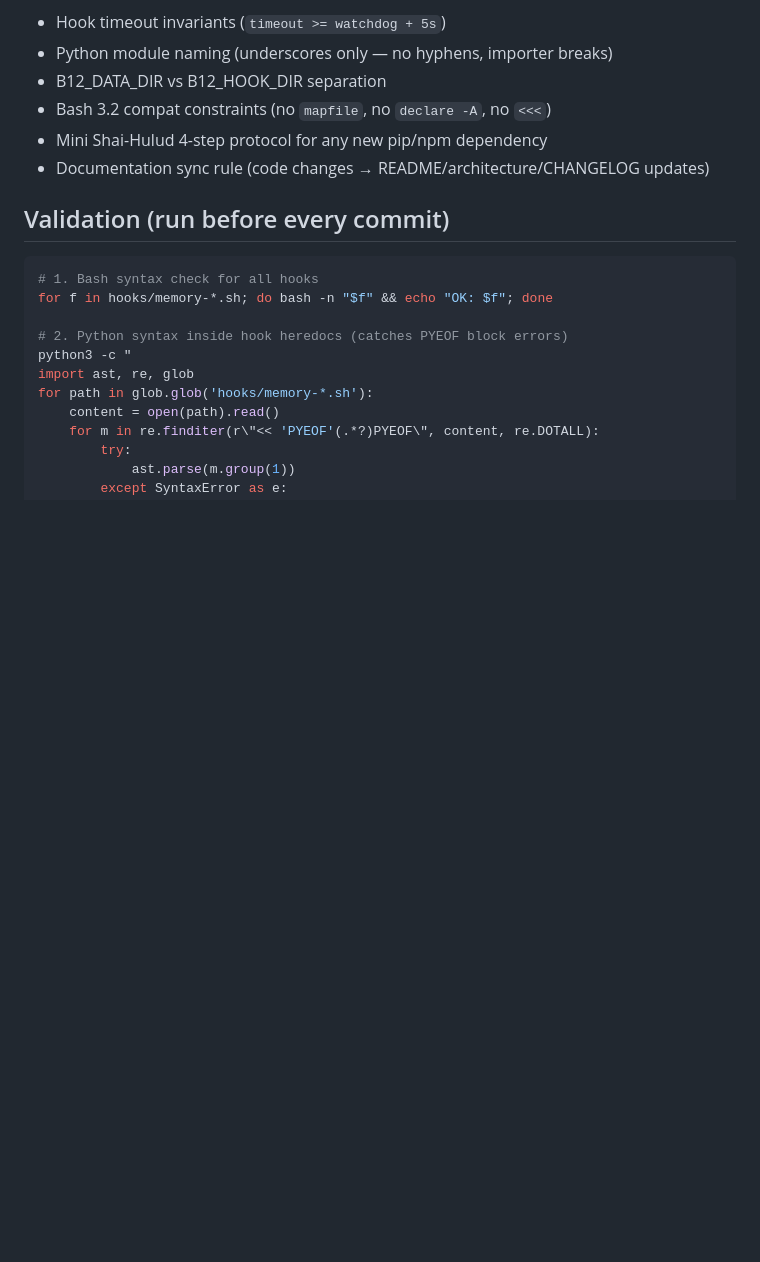
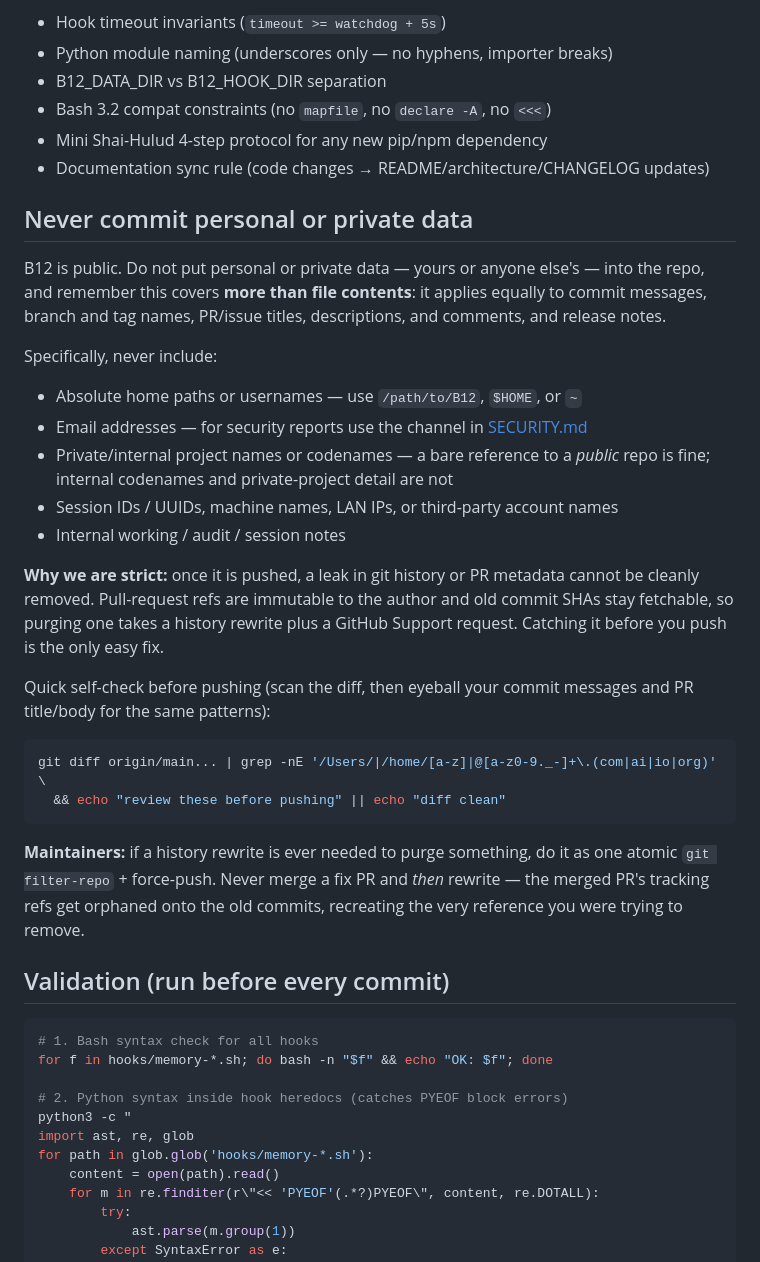
Before and after one commit to dorukardahan/B12, a Markdown page: CONTRIBUTING.md, the part around the change. Drawn GitHub-style; blank space fills up the shorter version.

````diff
--- a/CONTRIBUTING.md
+++ b/CONTRIBUTING.md
@@ -27,6 +27,40 @@ Skim it before opening a PR — it covers:
 - Bash 3.2 compat constraints (no `mapfile`, no `declare -A`, no `<<<`)
 - Mini Shai-Hulud 4-step protocol for any new pip/npm dependency
 - Documentation sync rule (code changes → README/architecture/CHANGELOG updates)
+
+## Never commit personal or private data
+
+B12 is public. Do not put personal or private data — yours or anyone else's —
+into the repo, and remember this covers **more than file contents**: it applies
+equally to commit messages, branch and tag names, PR/issue titles, descriptions,
+and comments, and release notes.
+
+Specifically, never include:
+
+- Absolute home paths or usernames — use `/path/to/B12`, `$HOME`, or `~`
+- Email addresses — for security reports use the channel in [SECURITY.md](SECURITY.md)
+- Private/internal project names or codenames — a bare reference to a *public*
+  repo is fine; internal codenames and private-project detail are not
+- Session IDs / UUIDs, machine names, LAN IPs, or third-party account names
+- Internal working / audit / session notes
+
+**Why we are strict:** once it is pushed, a leak in git history or PR metadata
+cannot be cleanly removed. Pull-request refs are immutable to the author and old
+commit SHAs stay fetchable, so purging one takes a history rewrite plus a GitHub
+Support request. Catching it before you push is the only easy fix.
+
+Quick self-check before pushing (scan the diff, then eyeball your commit
+messages and PR title/body for the same patterns):
+
+```bash
+git diff origin/main... | grep -nE '/Users/|/home/[a-z]|@[a-z0-9._-]+\.(com|ai|io|org)' \
+  && echo "review these before pushing" || echo "diff clean"
+```
+
+**Maintainers:** if a history rewrite is ever needed to purge something, do it
+as one atomic `git filter-repo` + force-push. Never merge a fix PR and *then*
+rewrite — the merged PR's tracking refs get orphaned onto the old commits,
+recreating the very reference you were trying to remove.
 
 ## Validation (run before every commit)
 
````
Also changed, not shown: CLAUDE.md (+56 -6 lines).
